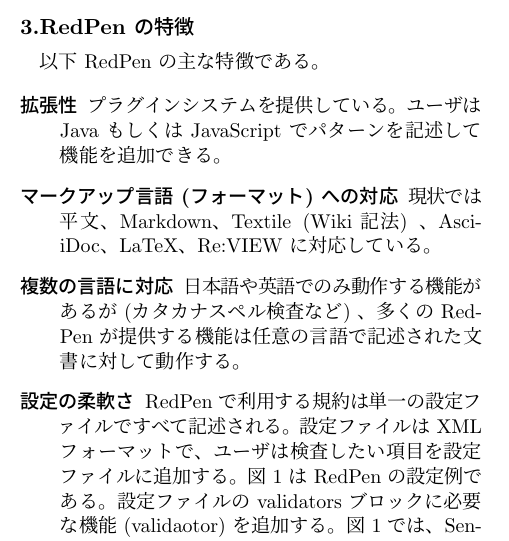
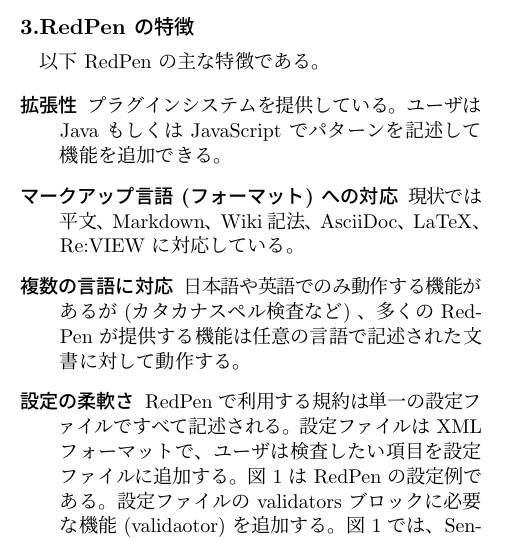
Before and after one commit to takahi-i/fit-2016-paper, a LaTeX document (main.tex, which reads content.tex): part of one column of page 1 of 3, cut so that both start at the same text. Compiled offline with pLaTeX and dvipdfmx.

Commit message:
Fix build

```diff
--- a/content.tex
+++ b/content.tex
@@ -51,7 +51,7 @@
   プラグインシステムを提供している。ユーザは Java もしくは JavaScript でパターンを記述して機能を追加できる。
 
 \item[{\bf マークアップ言語 (フォーマット) への対応}]
-  現状では平文、Markdown、Textile (Wiki記法) 、AsciiDoc、LaTeX、Re:VIEW に対応している。
+  現状では平文、Markdown、Wiki 記法、AsciiDoc、LaTeX、Re:VIEW に対応している。
 
 \item[{\bf 複数の言語に対応}]
   日本語や英語でのみ動作する機能があるが (カタカナスペル検査など) 、多くの RedPen が提供する機能は任意の言語で記述された文書に対して動作する。
```
Also changed, not shown: 1 other file.
